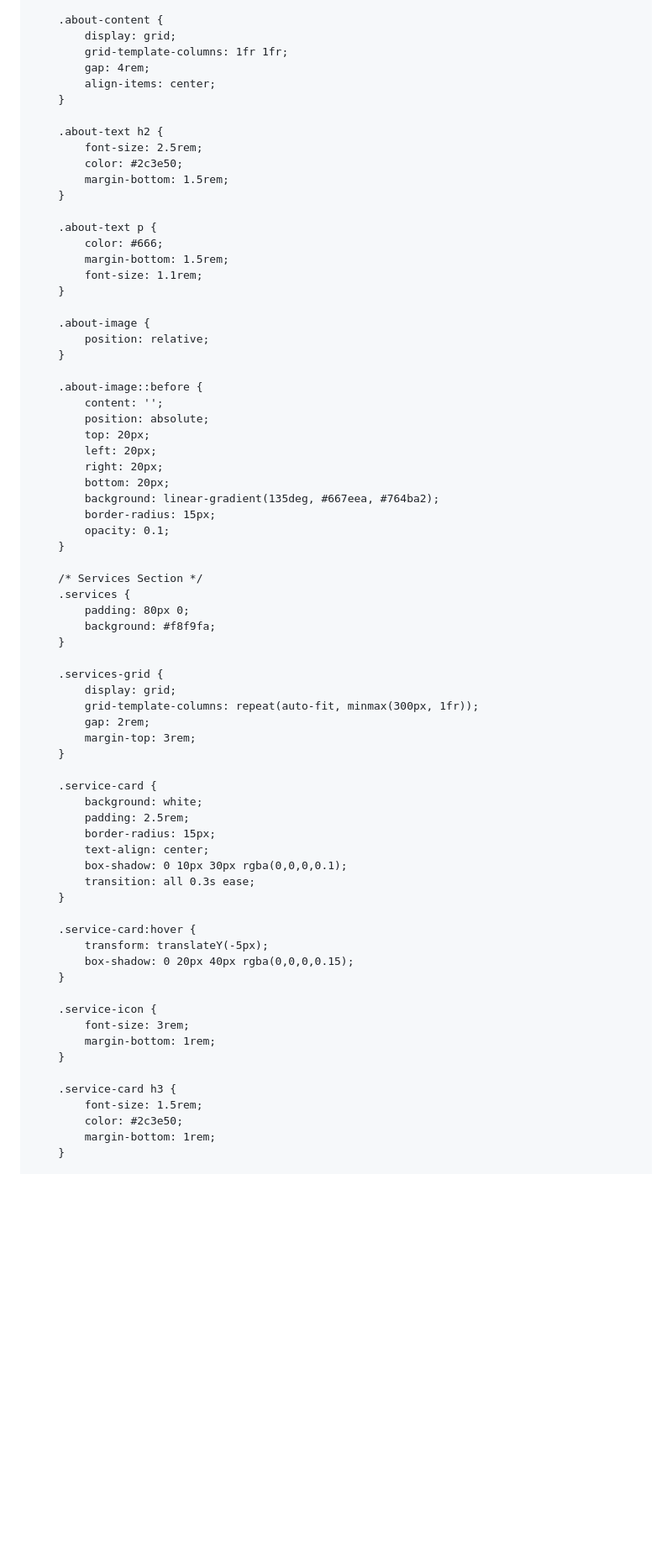
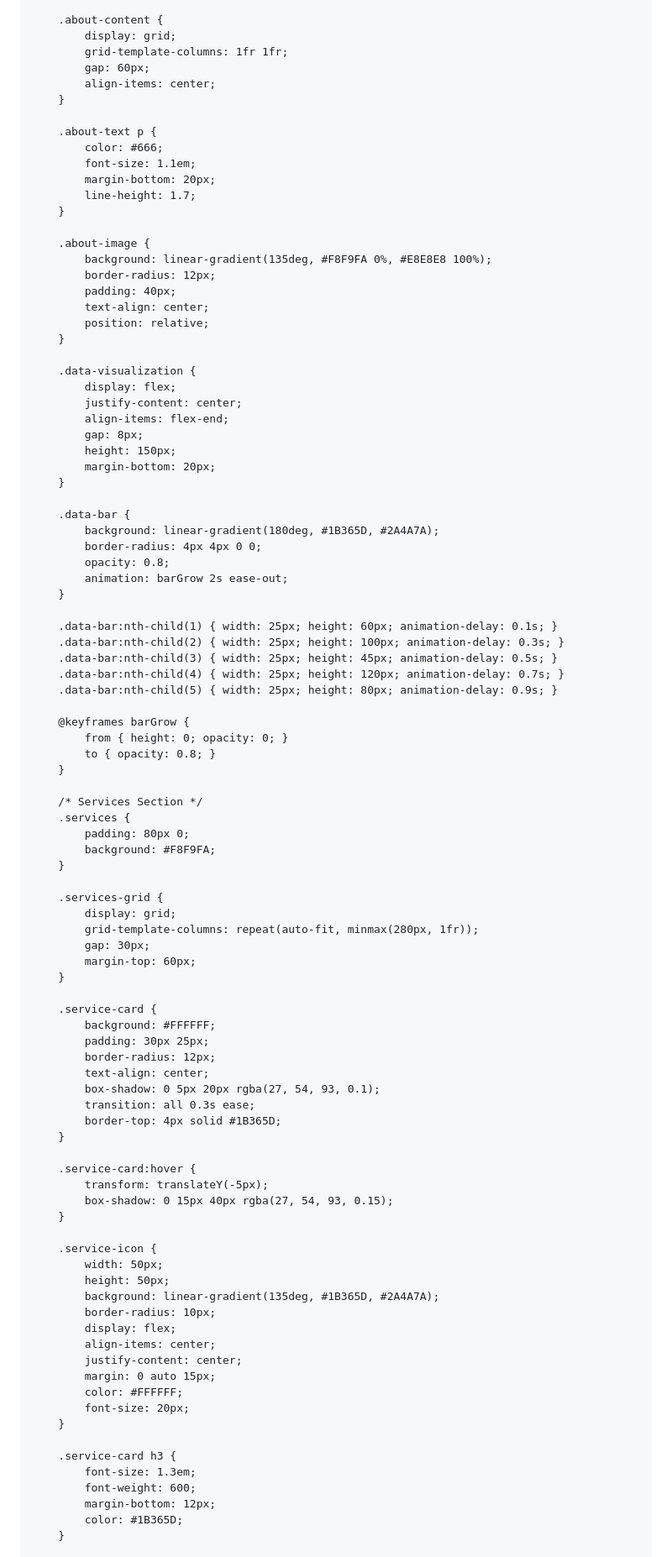
Before and after one commit to joelkarsevar/dataglass-website, a Markdown page: README.md, the part around one of its changes. Shown at 84% size. Rendered like a GitHub page; blank space fills up the shorter version.

```diff
--- a/README.md
+++ b/README.md
@@ -199,74 +146,98 @@
         .about-content {
             display: grid;
             grid-template-columns: 1fr 1fr;
-            gap: 4rem;
+            gap: 60px;
             align-items: center;
-        }
-
-        .about-text h2 {
-            font-size: 2.5rem;
-            color: #2c3e50;
-            margin-bottom: 1.5rem;
         }
 
         .about-text p {
             color: #666;
-            margin-bottom: 1.5rem;
-            font-size: 1.1rem;
+            font-size: 1.1em;
+            margin-bottom: 20px;
+            line-height: 1.7;
         }
 
         .about-image {
+            background: linear-gradient(135deg, #F8F9FA 0%, #E8E8E8 100%);
+            border-radius: 12px;
+            padding: 40px;
+            text-align: center;
             position: relative;
         }
 
-        .about-image::before {
-            content: '';
-            position: absolute;
-            top: 20px;
-            left: 20px;
-            right: 20px;
-            bottom: 20px;
-            background: linear-gradient(135deg, #667eea, #764ba2);
-            border-radius: 15px;
-            opacity: 0.1;
+        .data-visualization {
+            display: flex;
+            justify-content: center;
+            align-items: flex-end;
+            gap: 8px;
+            height: 150px;
+            margin-bottom: 20px;
+        }
+
+        .data-bar {
+            background: linear-gradient(180deg, #1B365D, #2A4A7A);
+            border-radius: 4px 4px 0 0;
+            opacity: 0.8;
+            animation: barGrow 2s ease-out;
+        }
+
+        .data-bar:nth-child(1) { width: 25px; height: 60px; animation-delay: 0.1s; }
+        .data-bar:nth-child(2) { width: 25px; height: 100px; animation-delay: 0.3s; }
+        .data-bar:nth-child(3) { width: 25px; height: 45px; animation-delay: 0.5s; }
+        .data-bar:nth-child(4) { width: 25px; height: 120px; animation-delay: 0.7s; }
+        .data-bar:nth-child(5) { width: 25px; height: 80px; animation-delay: 0.9s; }
+
+        @keyframes barGrow {
+            from { height: 0; opacity: 0; }
+            to { opacity: 0.8; }
         }
 
         /* Services Section */
         .services {
             padding: 80px 0;
-            background: #f8f9fa;
+            background: #F8F9FA;
         }
 
         .services-grid {
             display: grid;
-            grid-template-columns: repeat(auto-fit, minmax(300px, 1fr));
-            gap: 2rem;
-            margin-top: 3rem;
+            grid-template-columns: repeat(auto-fit, minmax(280px, 1fr));
+            gap: 30px;
+            margin-top: 60px;
         }
 
         .service-card {
-            background: white;
-            padding: 2.5rem;
-            border-radius: 15px;
+            background: #FFFFFF;
+            padding: 30px 25px;
+            border-radius: 12px;
             text-align: center;
-            box-shadow: 0 10px 30px rgba(0,0,0,0.1);
+            box-shadow: 0 5px 20px rgba(27, 54, 93, 0.1);
             transition: all 0.3s ease;
+            border-top: 4px solid #1B365D;
         }
 
         .service-card:hover {
             transform: translateY(-5px);
-            box-shadow: 0 20px 40px rgba(0,0,0,0.15);
+            box-shadow: 0 15px 40px rgba(27, 54, 93, 0.15);
         }
 
         .service-icon {
-            font-size: 3rem;
-            margin-bottom: 1rem;
+            width: 50px;
+            height: 50px;
+            background: linear-gradient(135deg, #1B365D, #2A4A7A);
+            border-radius: 10px;
+            display: flex;
+            align-items: center;
+            justify-content: center;
+            margin: 0 auto 15px;
+            color: #FFFFFF;
+            font-size: 20px;
         }
 
         .service-card h3 {
-            font-size: 1.5rem;
-            color: #2c3e50;
-            margin-bottom: 1rem;
+            font-size: 1.3em;
+            font-weight: 600;
+            margin-bottom: 12px;
+            color: #1B365D;
         }
 
         .service-card p {
```
Also changed, not shown: other parts of README.md (+184 -178 lines).
